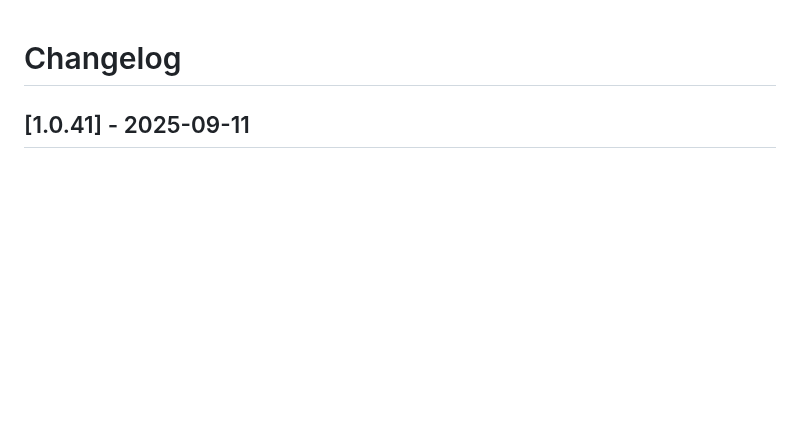
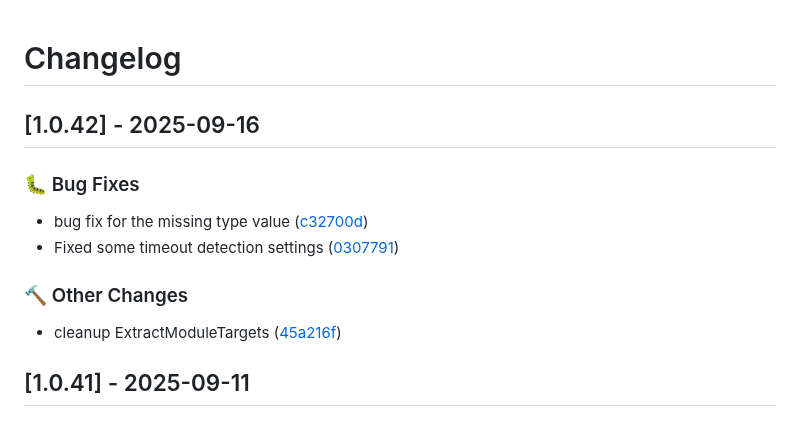
Before and after one commit to ArborXR/abxrlib-for-webxr, a Markdown page: CHANGELOG.md, the part around the change. Drawn GitHub-style; blank space fills up the shorter version.

Commit message:
docs: update changelog for version 1.0.42

```diff
--- a/CHANGELOG.md
+++ b/CHANGELOG.md
@@ -1,4 +1,15 @@
 # Changelog
+
+## [1.0.42] - 2025-09-16
+
+### 🐛 Bug Fixes
+
+- bug fix for the missing type value ([c32700d](../../commit/c32700d53df733c00e42a2221aad9e20a1319854))
+- Fixed some timeout detection settings ([0307791](../../commit/030779162b3d652e19b984c9ed89bdad9df49c95))
+
+### 🔨 Other Changes
+
+- cleanup ExtractModuleTargets ([45a216f](../../commit/45a216f774001d0147264862730a72afbaa60991))
 
 ## [1.0.41] - 2025-09-11
 
```
